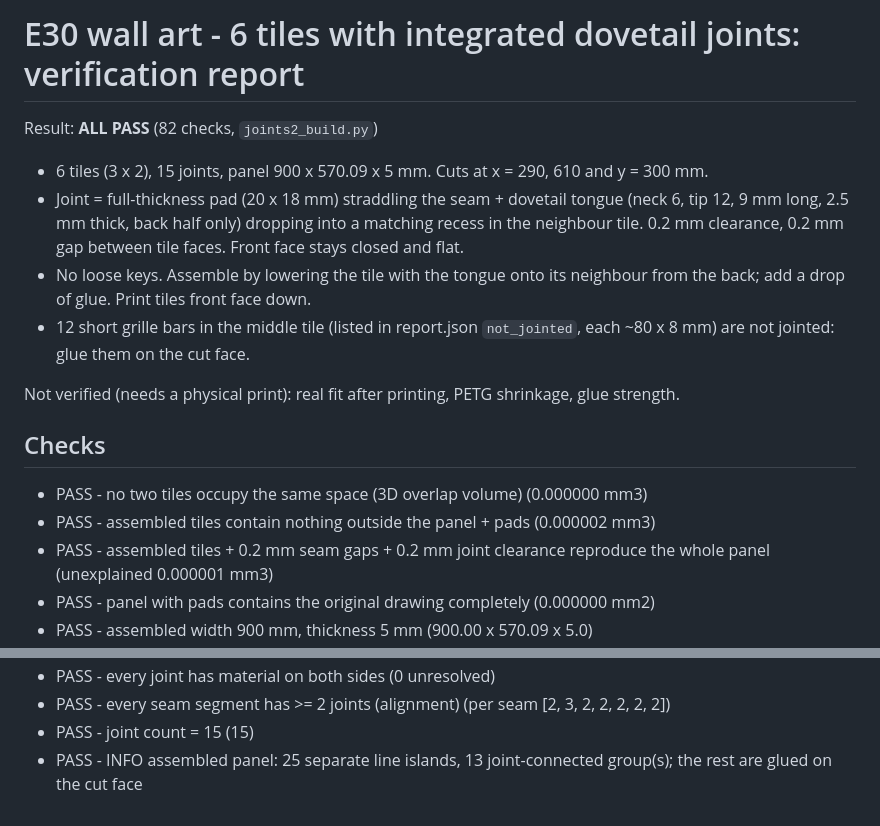
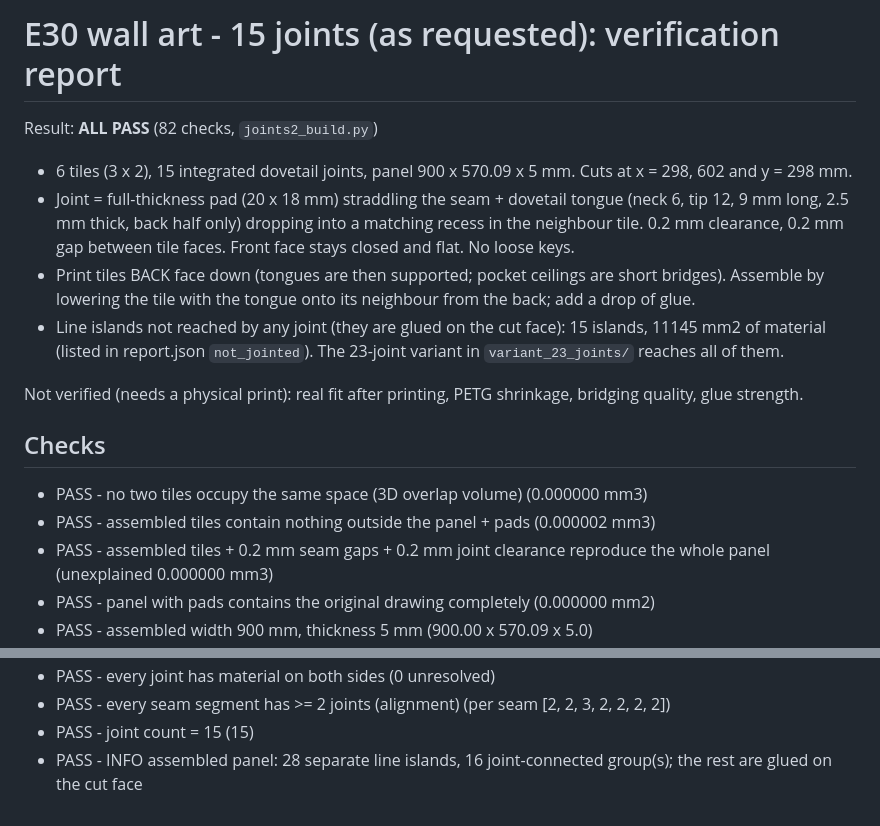
Before and after one commit to rabeaammoura-art/-sharpseek-api, a Markdown page: e30_wall_art/REPORT.md, 2 parts joined by grey strips. GitHub-like rendering.

Commit message:
E30 wall art: correct 15-joint report
Co-Authored-By: Claude Sonnet 5.5 <noreply@anthropic.com>
Claude-Session: https://claude.ai/code/session_01WCFcZ3mWkaMcWSLSW6BgDr

```diff
--- a/e30_wall_art/REPORT.md
+++ b/e30_wall_art/REPORT.md
@@ -1,18 +1,18 @@
-# E30 wall art - 6 tiles with integrated dovetail joints: verification report
+# E30 wall art - 15 joints (as requested): verification report
 
 Result: **ALL PASS** (82 checks, `joints2_build.py`)
 
-- 6 tiles (3 x 2), 15 joints, panel 900 x 570.09 x 5 mm. Cuts at x = 290, 610 and y = 300 mm.
-- Joint = full-thickness pad (20 x 18 mm) straddling the seam + dovetail tongue (neck 6, tip 12, 9 mm long, 2.5 mm thick, back half only) dropping into a matching recess in the neighbour tile. 0.2 mm clearance, 0.2 mm gap between tile faces. Front face stays closed and flat.
-- No loose keys. Assemble by lowering the tile with the tongue onto its neighbour from the back; add a drop of glue. Print tiles front face down.
-- 12 short grille bars in the middle tile (listed in report.json `not_jointed`, each ~80 x 8 mm) are not jointed: glue them on the cut face.
+- 6 tiles (3 x 2), 15 integrated dovetail joints, panel 900 x 570.09 x 5 mm. Cuts at x = 298, 602 and y = 298 mm.
+- Joint = full-thickness pad (20 x 18 mm) straddling the seam + dovetail tongue (neck 6, tip 12, 9 mm long, 2.5 mm thick, back half only) dropping into a matching recess in the neighbour tile. 0.2 mm clearance, 0.2 mm gap between tile faces. Front face stays closed and flat. No loose keys.
+- Print tiles BACK face down (tongues are then supported; pocket ceilings are short bridges). Assemble by lowering the tile with the tongue onto its neighbour from the back; add a drop of glue.
+- Line islands not reached by any joint (they are glued on the cut face): 15 islands, 11145 mm2 of material (listed in report.json `not_jointed`). The 23-joint variant in `variant_23_joints/` reaches all of them.
 
-Not verified (needs a physical print): real fit after printing, PETG shrinkage, glue strength.
+Not verified (needs a physical print): real fit after printing, PETG shrinkage, bridging quality, glue strength.
 
 ## Checks
 
 - PASS - no two tiles occupy the same space (3D overlap volume) (0.000000 mm3)
 - PASS - assembled tiles contain nothing outside the panel + pads (0.000002 mm3)
-- PASS - assembled tiles + 0.2 mm seam gaps + 0.2 mm joint clearance reproduce the whole panel (unexplained 0.000001 mm3)
+- PASS - assembled tiles + 0.2 mm seam gaps + 0.2 mm joint clearance reproduce the whole panel (unexplained 0.000000 mm3)
 - PASS - panel with pads contains the original drawing completely (0.000000 mm2)
 - PASS - assembled width 900 mm, thickness 5 mm (900.00 x 570.09 x 5.0)
@@ -92,4 +92,4 @@ Not verified (needs a physical print): real fit after printing, PETG shrinkage,
 - PASS - every joint has material on both sides (0 unresolved)
-- PASS - every seam segment has >= 2 joints (alignment) (per seam [2, 3, 2, 2, 2, 2, 2])
+- PASS - every seam segment has >= 2 joints (alignment) (per seam [2, 2, 3, 2, 2, 2, 2])
 - PASS - joint count = 15 (15)
-- PASS - INFO assembled panel: 25 separate line islands, 13 joint-connected group(s); the rest are glued on the cut face
+- PASS - INFO assembled panel: 28 separate line islands, 16 joint-connected group(s); the rest are glued on the cut face
```
Also changed, not shown: other parts of e30_wall_art/REPORT.md (+73 -73 lines).
